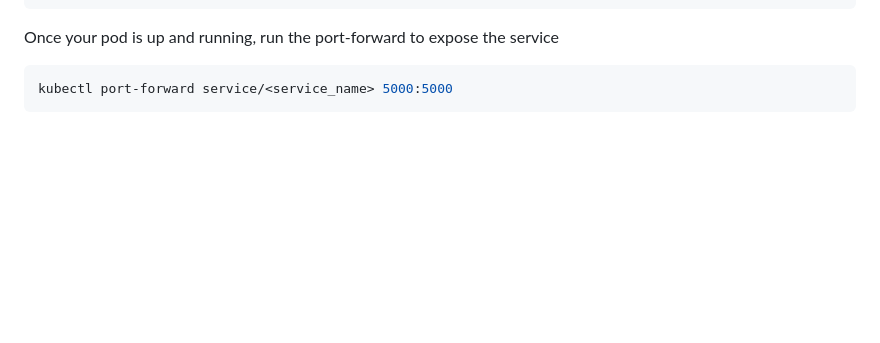
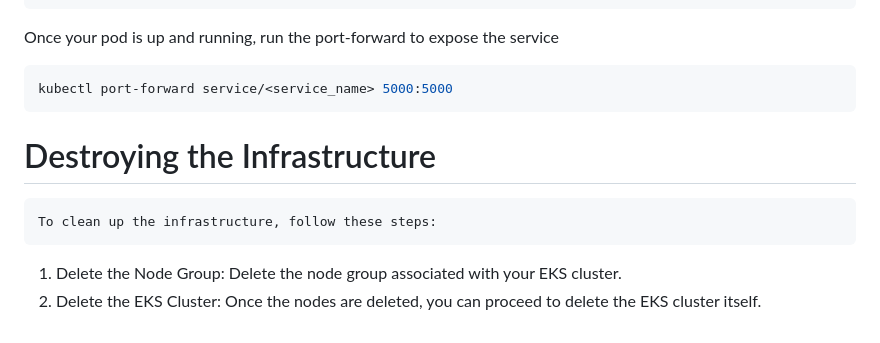
Before and after one commit to hussainshahzad250/python-monitoring-app, a Markdown page: README.md, the part around the change. GitHub-like rendering; blank space fills up the shorter version.

````diff
--- a/README.md
+++ b/README.md
@@ -234,3 +234,9 @@ Once your pod is up and running, run the port-forward to expose the service
 ```bash
 kubectl port-forward service/<service_name> 5000:5000
 ```
+
+# Destroying the Infrastructure
+    To clean up the infrastructure, follow these steps:
+
+1. Delete the Node Group: Delete the node group associated with your EKS cluster.
+2. Delete the EKS Cluster: Once the nodes are deleted, you can proceed to delete the EKS cluster itself.
````
